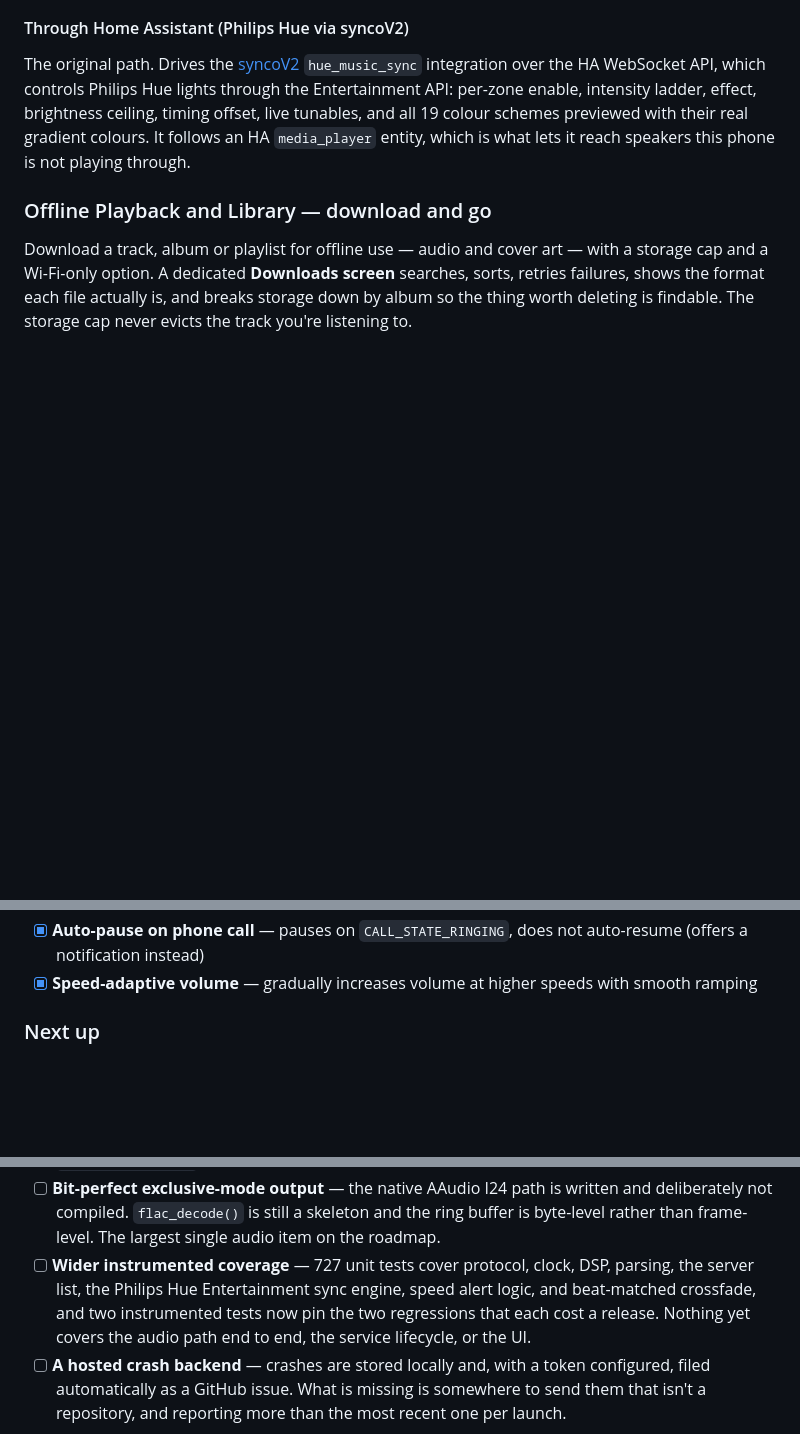
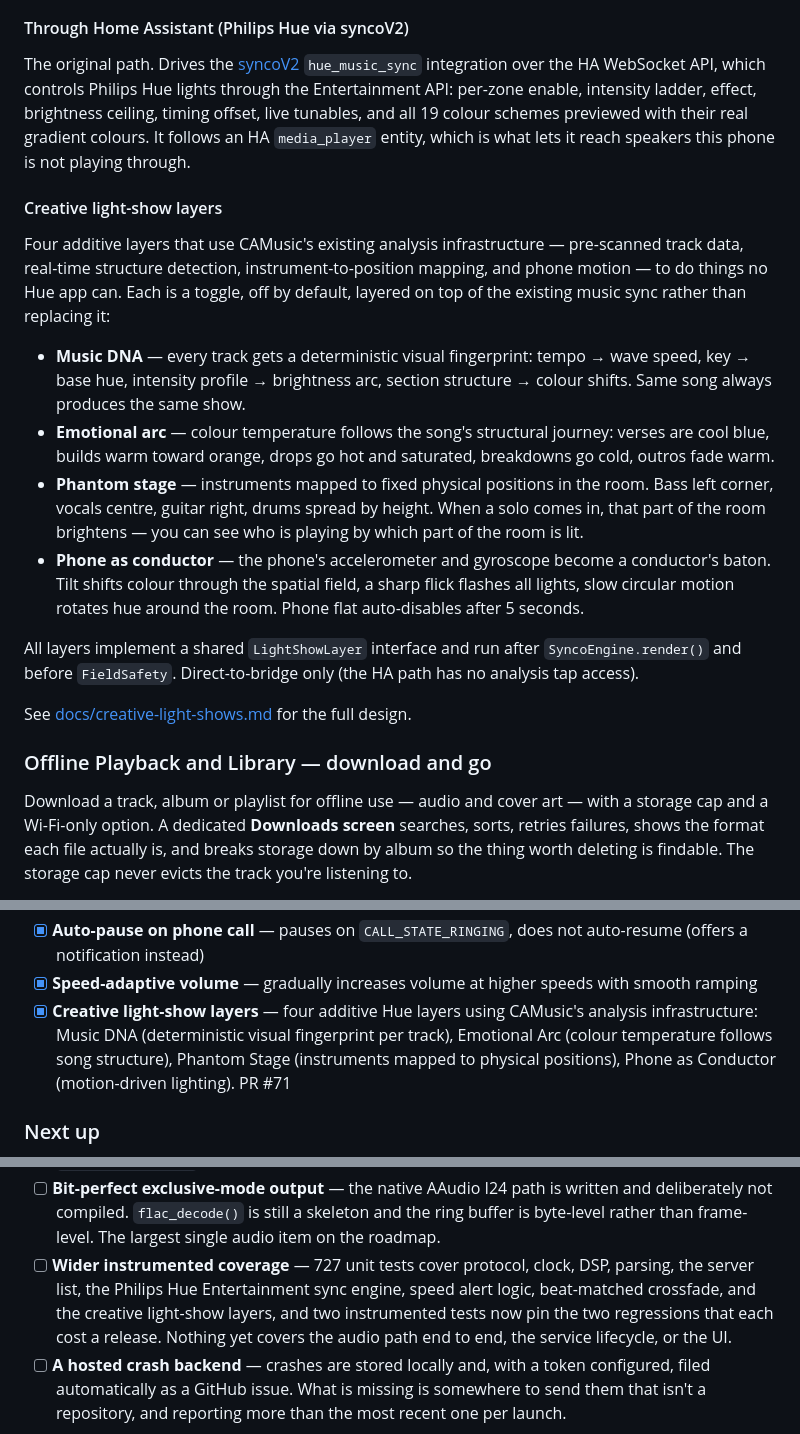
Before and after one commit to engabd11/CAMusic, a Markdown page: README.md, 3 parts joined by grey strips. Rendered like a GitHub page; blank space fills up the shorter version.

Commit message:
docs: add PR #71 creative light-show layers to README
Four additive Hue layers shipped in PR #71 (merged to master):
- Music DNA: deterministic visual fingerprint per track
- Emotional Arc: colour temperature follows song structure
- Phantom Stage: instruments mapped to physical room positions
- Phone as Conductor: motion-driven lighting

Added to the Hue section, shipped roadmap, docs list, and test coverage.

```diff
--- a/README.md
+++ b/README.md
@@ -228,6 +228,31 @@ The original path. Drives the
 API, which controls Philips Hue lights through the Entertainment API: per-zone enable, intensity ladder, effect, brightness ceiling, timing offset, live tunables,
 and all 19 colour schemes previewed with their real gradient colours. It follows an HA
 `media_player` entity, which is what lets it reach speakers this phone is not playing through.
+
+#### Creative light-show layers
+
+Four additive layers that use CAMusic's existing analysis infrastructure — pre-scanned track
+data, real-time structure detection, instrument-to-position mapping, and phone motion — to do
+things no Hue app can. Each is a toggle, off by default, layered on top of the existing music
+sync rather than replacing it:
+
+- **Music DNA** — every track gets a deterministic visual fingerprint: tempo → wave speed,
+  key → base hue, intensity profile → brightness arc, section structure → colour shifts. Same
+  song always produces the same show.
+- **Emotional arc** — colour temperature follows the song's structural journey: verses are cool
+  blue, builds warm toward orange, drops go hot and saturated, breakdowns go cold, outros fade
+  warm.
+- **Phantom stage** — instruments mapped to fixed physical positions in the room. Bass left
+  corner, vocals centre, guitar right, drums spread by height. When a solo comes in, that part
+  of the room brightens — you can see who is playing by which part of the room is lit.
+- **Phone as conductor** — the phone's accelerometer and gyroscope become a conductor's baton.
+  Tilt shifts colour through the spatial field, a sharp flick flashes all lights, slow circular
+  motion rotates hue around the room. Phone flat auto-disables after 5 seconds.
+
+All layers implement a shared `LightShowLayer` interface and run after `SyncoEngine.render()`
+and before `FieldSafety`. Direct-to-bridge only (the HA path has no analysis tap access).
+
+See [docs/creative-light-shows.md](docs/creative-light-shows.md) for the full design.
 
 ### Offline Playback and Library — download and go
 
@@ -543,6 +568,10 @@ later phase again.
 - [x] **Auto-pause on phone call** — pauses on `CALL_STATE_RINGING`, does not auto-resume (offers
       a notification instead)
 - [x] **Speed-adaptive volume** — gradually increases volume at higher speeds with smooth ramping
+- [x] **Creative light-show layers** — four additive Hue layers using CAMusic's analysis
+      infrastructure: Music DNA (deterministic visual fingerprint per track), Emotional Arc
+      (colour temperature follows song structure), Phantom Stage (instruments mapped to physical
+      positions), Phone as Conductor (motion-driven lighting). PR #71
 
 ### Next up
 
@@ -582,8 +611,8 @@ later phase again.
       deliberately not compiled. `flac_decode()` is still a skeleton and the ring buffer is
       byte-level rather than frame-level. The largest single audio item on the roadmap.
 - [ ] **Wider instrumented coverage** — 727 unit tests cover protocol, clock, DSP, parsing, the
-      server list, the Philips Hue Entertainment sync engine, speed alert logic, and
-      beat-matched crossfade, and two instrumented tests now pin
+      server list, the Philips Hue Entertainment sync engine, speed alert logic, beat-matched
+      crossfade, and the creative light-show layers, and two instrumented tests now pin
       the two regressions that each cost a release. Nothing yet covers the audio path end to end,
       the service lifecycle, or the UI.
 - [ ] **A hosted crash backend** — crashes are stored locally and, with a token configured, filed
```
Also changed, not shown: other parts of README.md (+2 -0 lines).
